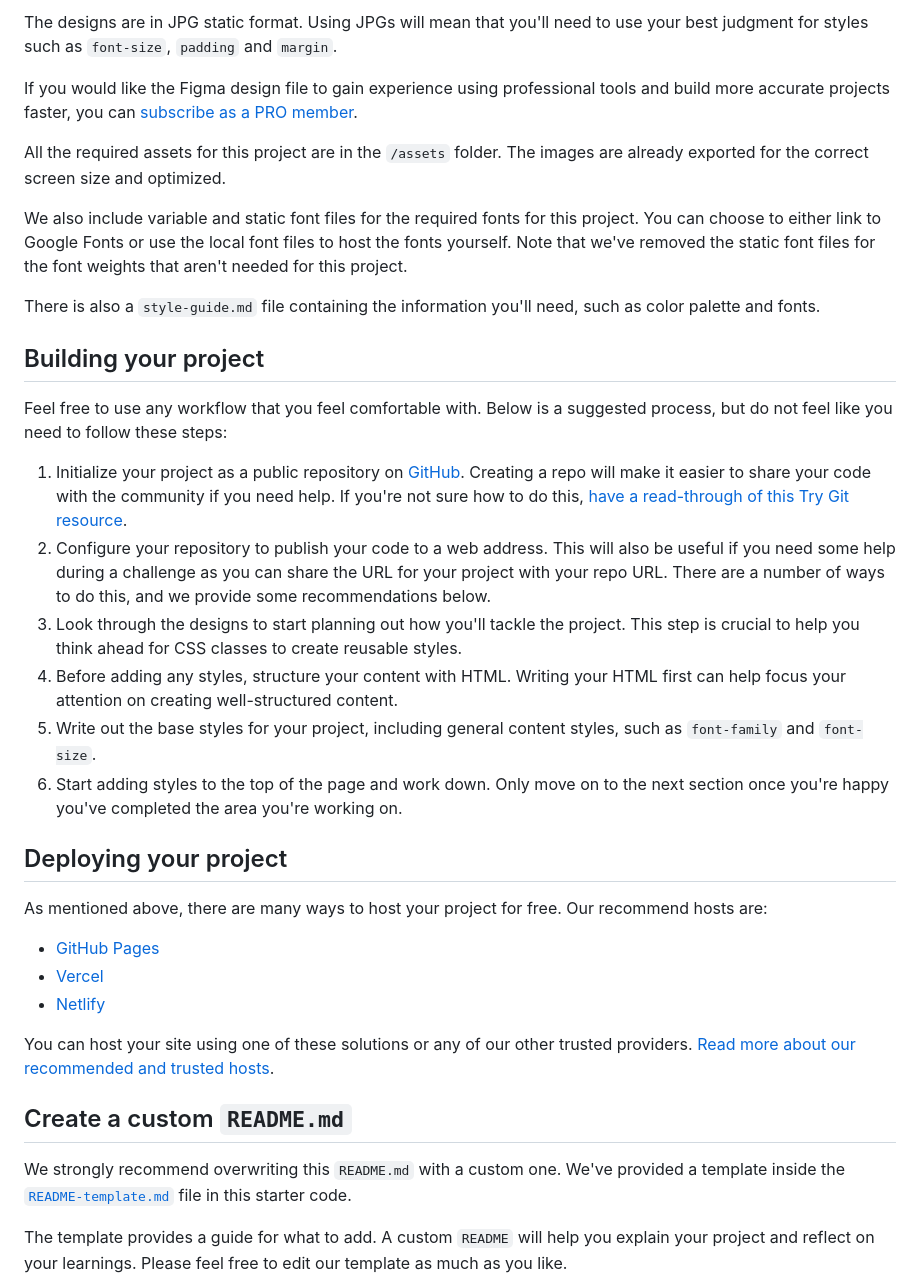
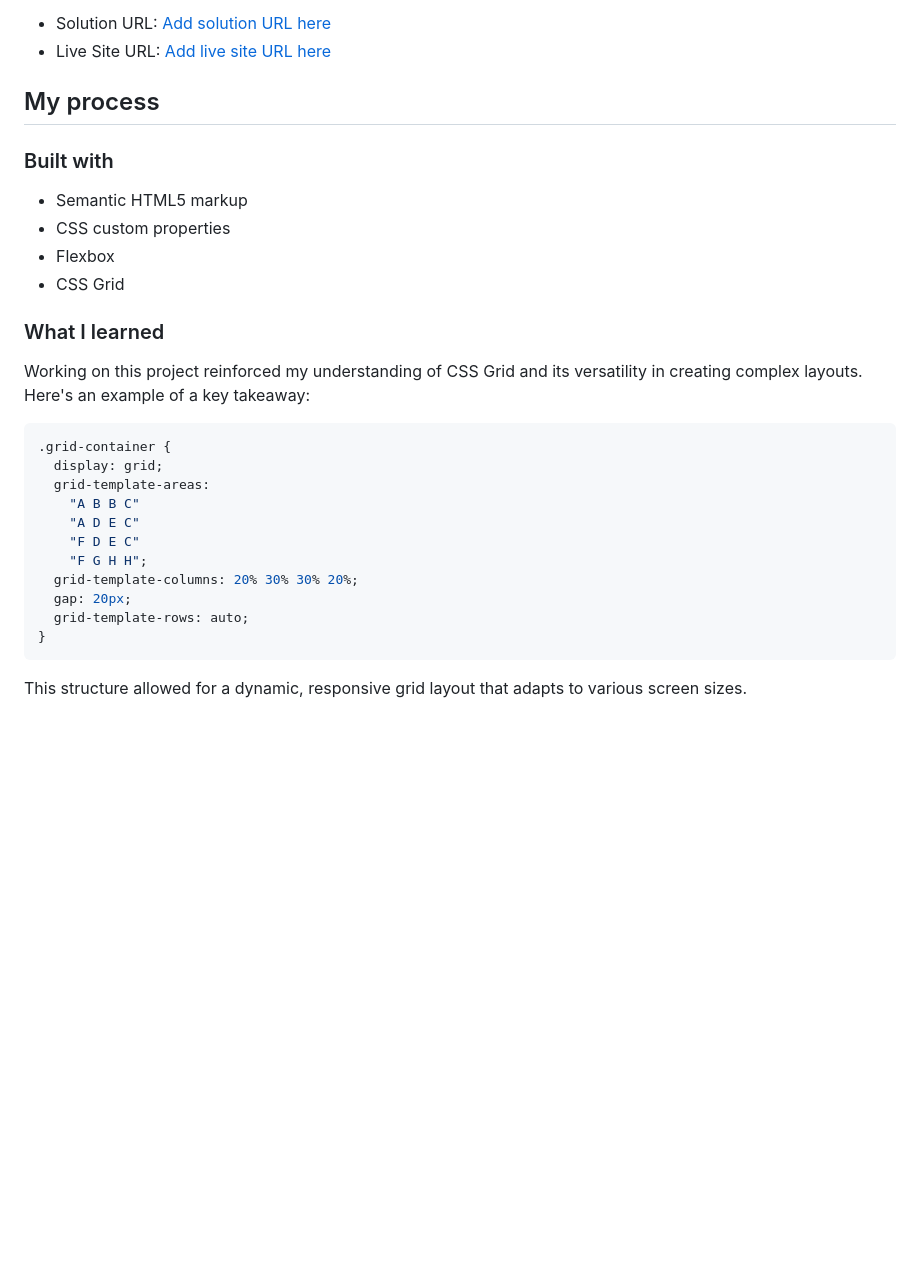
Before and after one commit to kewlinnn/bento-grid, a Markdown page: README.md, the part around the change printed below. Drawn GitHub-style; blank space fills up the shorter version.

````diff
--- a/README.md
+++ b/README.md
@@ -32,38 +38,34 @@ Your task is to build out the project to the designs inside the `/design` folder
 
-The designs are in JPG static format. Using JPGs will mean that you'll need to use your best judgment for styles such as `font-size`, `padding` and `margin`.
+- Solution URL: [Add solution URL here](https://your-solution-url.com)
+- Live Site URL: [Add live site URL here](https://your-live-site-url.com)
 
-If you would like the Figma design file to gain experience using professional tools and build more accurate projects faster, you can [subscribe as a PRO member](https://www.frontendmentor.io/pro).
+## My process
 
-All the required assets for this project are in the `/assets` folder. The images are already exported for the correct screen size and optimized.
+### Built with
 
-We also include variable and static font files for the required fonts for this project. You can choose to either link to Google Fonts or use the local font files to host the fonts yourself. Note that we've removed the static font files for the font weights that aren't needed for this project.
+- Semantic HTML5 markup
+- CSS custom properties
+- Flexbox
+- CSS Grid
 
-There is also a `style-guide.md` file containing the information you'll need, such as color palette and fonts.
 
-## Building your project
+### What I learned
+Working on this project reinforced my understanding of CSS Grid and its versatility in creating complex layouts. Here's an example of a key takeaway:
 
-Feel free to use any workflow that you feel comfortable with. Below is a suggested process, but do not feel like you need to follow these steps:
+```CSS
+.grid-container {
+  display: grid;
+  grid-template-areas:
+    "A B B C"
+    "A D E C"
+    "F D E C"
+    "F G H H";
+  grid-template-columns: 20% 30% 30% 20%;
+  gap: 20px;
+  grid-template-rows: auto;
+}
+```
+This structure allowed for a dynamic, responsive grid layout that adapts to various screen sizes.
 
-1. Initialize your project as a public repository on [GitHub](https://github.com/). Creating a repo will make it easier to share your code with the community if you need help. If you're not sure how to do this, [have a read-through of this Try Git resource](https://try.github.io/).
-2. Configure your repository to publish your code to a web address. This will also be useful if you need some help during a challenge as you can share the URL for your project with your repo URL. There are a number of ways to do this, and we provide some recommendations below.
-3. Look through the designs to start planning out how you'll tackle the project. This step is crucial to help you think ahead for CSS classes to create reusable styles.
-4. Before adding any styles, structure your content with HTML. Writing your HTML first can help focus your attention on creating well-structured content.
-5. Write out the base styles for your project, including general content styles, such as `font-family` and `font-size`.
-6. Start adding styles to the top of the page and work down. Only move on to the next section once you're happy you've completed the area you're working on.
 
-## Deploying your project
 
-As mentioned above, there are many ways to host your project for free. Our recommend hosts are:
-
-- [GitHub Pages](https://pages.github.com/)
-- [Vercel](https://vercel.com/)
-- [Netlify](https://www.netlify.com/)
-
-You can host your site using one of these solutions or any of our other trusted providers. [Read more about our recommended and trusted hosts](https://medium.com/frontend-mentor/frontend-mentor-trusted-hosting-providers-bf000dfebe).
-
-## Create a custom `README.md`
-
-We strongly recommend overwriting this `README.md` with a custom one. We've provided a template inside the [`README-template.md`](./README-template.md) file in this starter code.
-
-The template provides a guide for what to add. A custom `README` will help you explain your project and reflect on your learnings. Please feel free to edit our template as much as you like.
-
````
Also changed, not shown: other parts of README.md (+26 -46 lines), README-template.md (deleted, +0 -110 lines), design/desktop-screenshot.png (added), design/mobile-screenshot.png (added), design/mobile-screenshot2.png (added).
